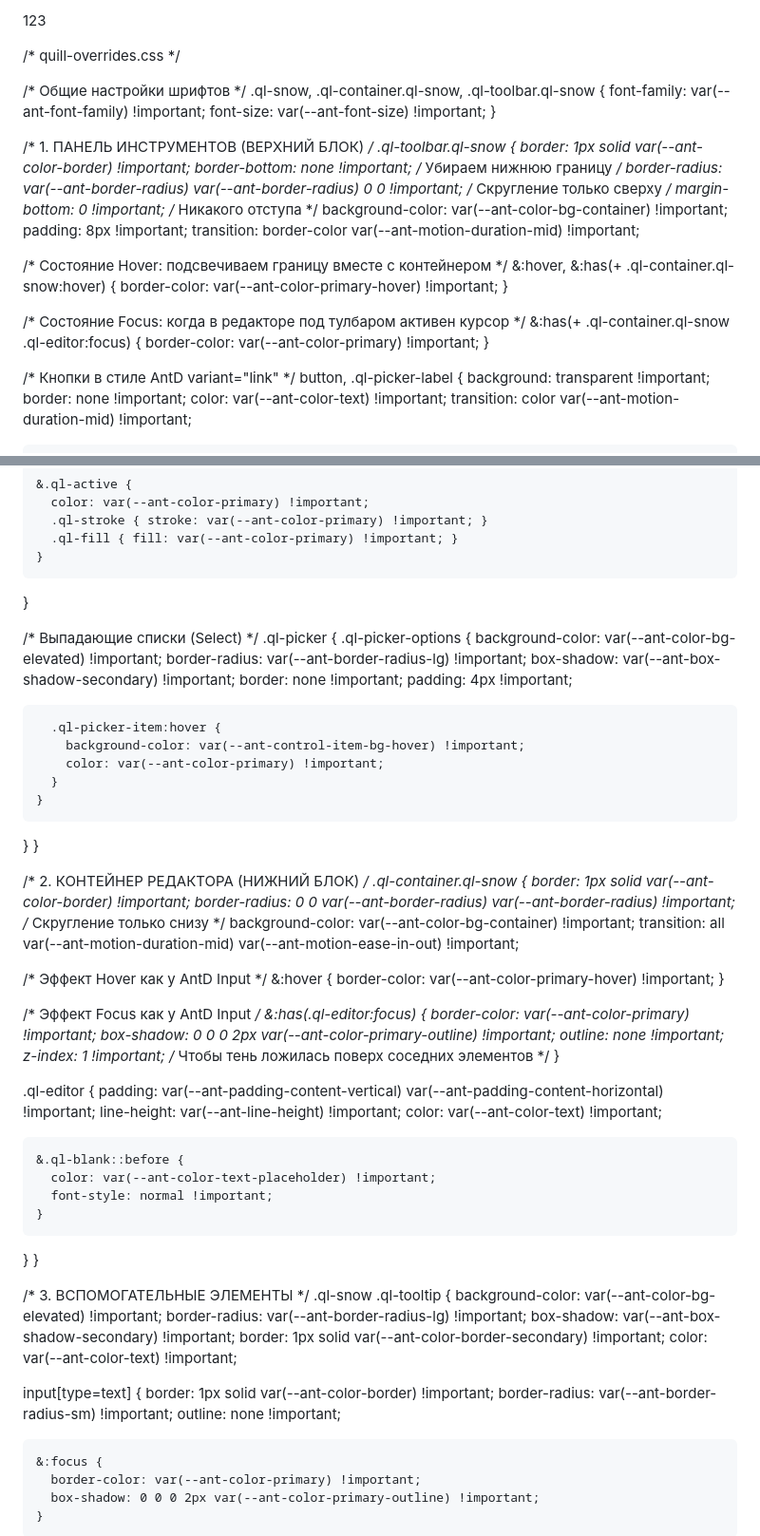
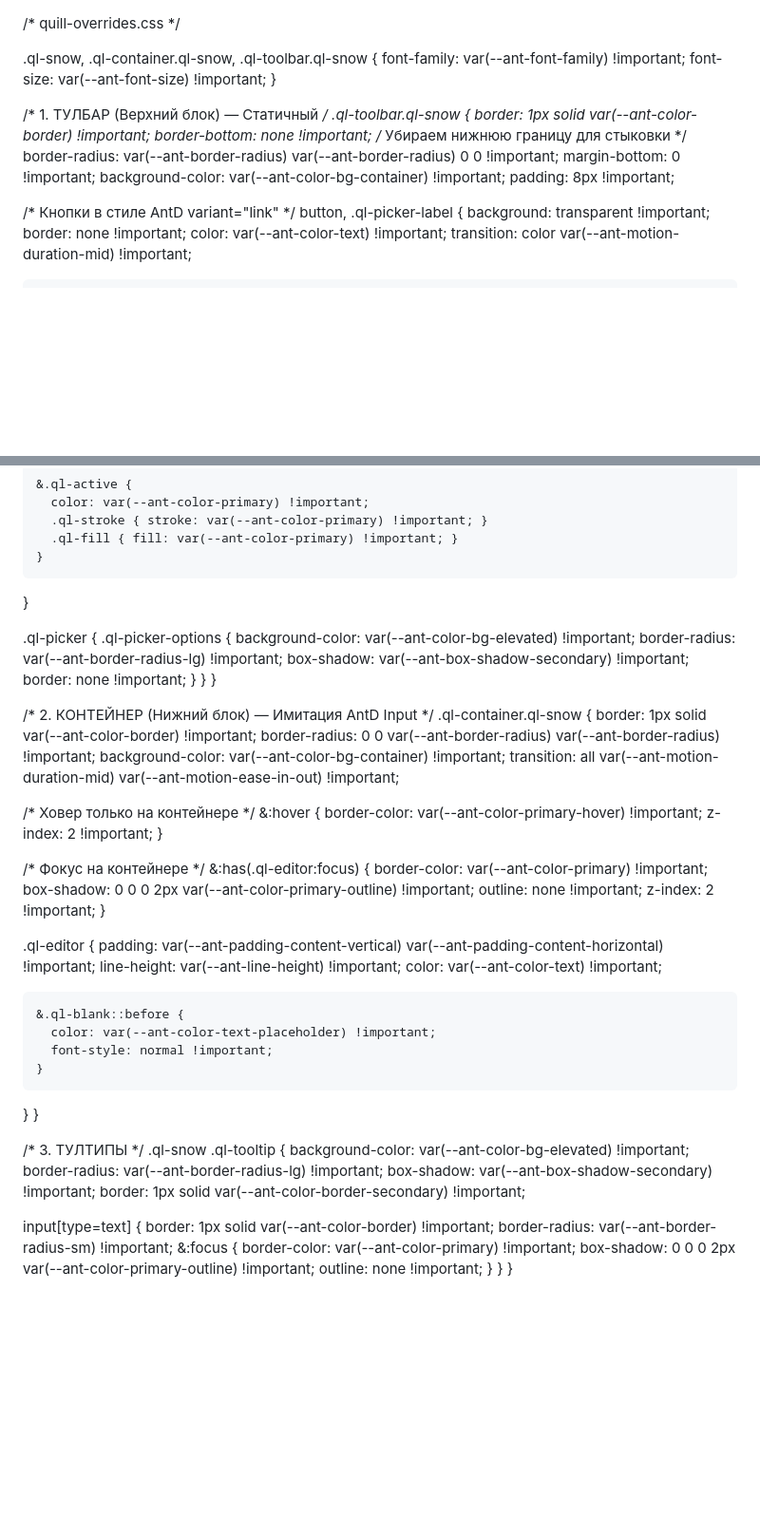
Before and after one commit to mralek3/table-selecting, a Markdown page: README.md, 2 parts joined by grey strips. Shown at 95% size. Rendered like a GitHub page; blank space fills up the shorter version.

```diff
--- a/README.md
+++ b/README.md
@@ -1,8 +1,5 @@
-123
-
 /* quill-overrides.css */
 
-/* Общие настройки шрифтов */
 .ql-snow,
 .ql-container.ql-snow,
 .ql-toolbar.ql-snow {
@@ -10,26 +7,14 @@
   font-size: var(--ant-font-size) !important;
 }
 
-/* 1. ПАНЕЛЬ ИНСТРУМЕНТОВ (ВЕРХНИЙ БЛОК) */
+/* 1. ТУЛБАР (Верхний блок) — Статичный */
 .ql-toolbar.ql-snow {
   border: 1px solid var(--ant-color-border) !important;
-  border-bottom: none !important; /* Убираем нижнюю границу */
-  border-radius: var(--ant-border-radius) var(--ant-border-radius) 0 0 !important; /* Скругление только сверху */
-  margin-bottom: 0 !important; /* Никакого отступа */
+  border-bottom: none !important; /* Убираем нижнюю границу для стыковки */
+  border-radius: var(--ant-border-radius) var(--ant-border-radius) 0 0 !important;
+  margin-bottom: 0 !important;
   background-color: var(--ant-color-bg-container) !important;
   padding: 8px !important;
-  transition: border-color var(--ant-motion-duration-mid) !important;
-
-  /* Состояние Hover: подсвечиваем границу вместе с контейнером */
-  &:hover,
-  &:has(+ .ql-container.ql-snow:hover) {
-    border-color: var(--ant-color-primary-hover) !important;
-  }
-
-  /* Состояние Focus: когда в редакторе под тулбаром активен курсор */
-  &:has(+ .ql-container.ql-snow .ql-editor:focus) {
-    border-color: var(--ant-color-primary) !important;
-  }
 
   /* Кнопки в стиле AntD variant="link" */
   button, .ql-picker-label {
@@ -60,41 +45,35 @@
     }
   }
 
-  /* Выпадающие списки (Select) */
   .ql-picker {
     .ql-picker-options {
       background-color: var(--ant-color-bg-elevated) !important;
       border-radius: var(--ant-border-radius-lg) !important;
       box-shadow: var(--ant-box-shadow-secondary) !important;
       border: none !important;
-      padding: 4px !important;
-
-      .ql-picker-item:hover {
-        background-color: var(--ant-control-item-bg-hover) !important;
-        color: var(--ant-color-primary) !important;
-      }
     }
   }
 }
 
-/* 2. КОНТЕЙНЕР РЕДАКТОРА (НИЖНИЙ БЛОК) */
+/* 2. КОНТЕЙНЕР (Нижний блок) — Имитация AntD Input */
 .ql-container.ql-snow {
   border: 1px solid var(--ant-color-border) !important;
-  border-radius: 0 0 var(--ant-border-radius) var(--ant-border-radius) !important; /* Скругление только снизу */
+  border-radius: 0 0 var(--ant-border-radius) var(--ant-border-radius) !important;
   background-color: var(--ant-color-bg-container) !important;
   transition: all var(--ant-motion-duration-mid) var(--ant-motion-ease-in-out) !important;
 
-  /* Эффект Hover как у AntD Input */
+  /* Ховер только на контейнере */
   &:hover {
     border-color: var(--ant-color-primary-hover) !important;
+    z-index: 2 !important;
   }
 
-  /* Эффект Focus как у AntD Input */
+  /* Фокус на контейнере */
   &:has(.ql-editor:focus) {
     border-color: var(--ant-color-primary) !important;
     box-shadow: 0 0 0 2px var(--ant-color-primary-outline) !important;
     outline: none !important;
-    z-index: 1 !important; /* Чтобы тень ложилась поверх соседних элементов */
+    z-index: 2 !important;
   }
 
   .ql-editor {
@@ -109,22 +88,20 @@
   }
 }
 
-/* 3. ВСПОМОГАТЕЛЬНЫЕ ЭЛЕМЕНТЫ */
+/* 3. ТУЛТИПЫ */
 .ql-snow .ql-tooltip {
   background-color: var(--ant-color-bg-elevated) !important;
   border-radius: var(--ant-border-radius-lg) !important;
   box-shadow: var(--ant-box-shadow-secondary) !important;
   border: 1px solid var(--ant-color-border-secondary) !important;
-  color: var(--ant-color-text) !important;
 
   input[type=text] {
     border: 1px solid var(--ant-color-border) !important;
     border-radius: var(--ant-border-radius-sm) !important;
-    outline: none !important;
-
     &:focus {
       border-color: var(--ant-color-primary) !important;
       box-shadow: 0 0 0 2px var(--ant-color-primary-outline) !important;
+      outline: none !important;
     }
   }
 }
```
